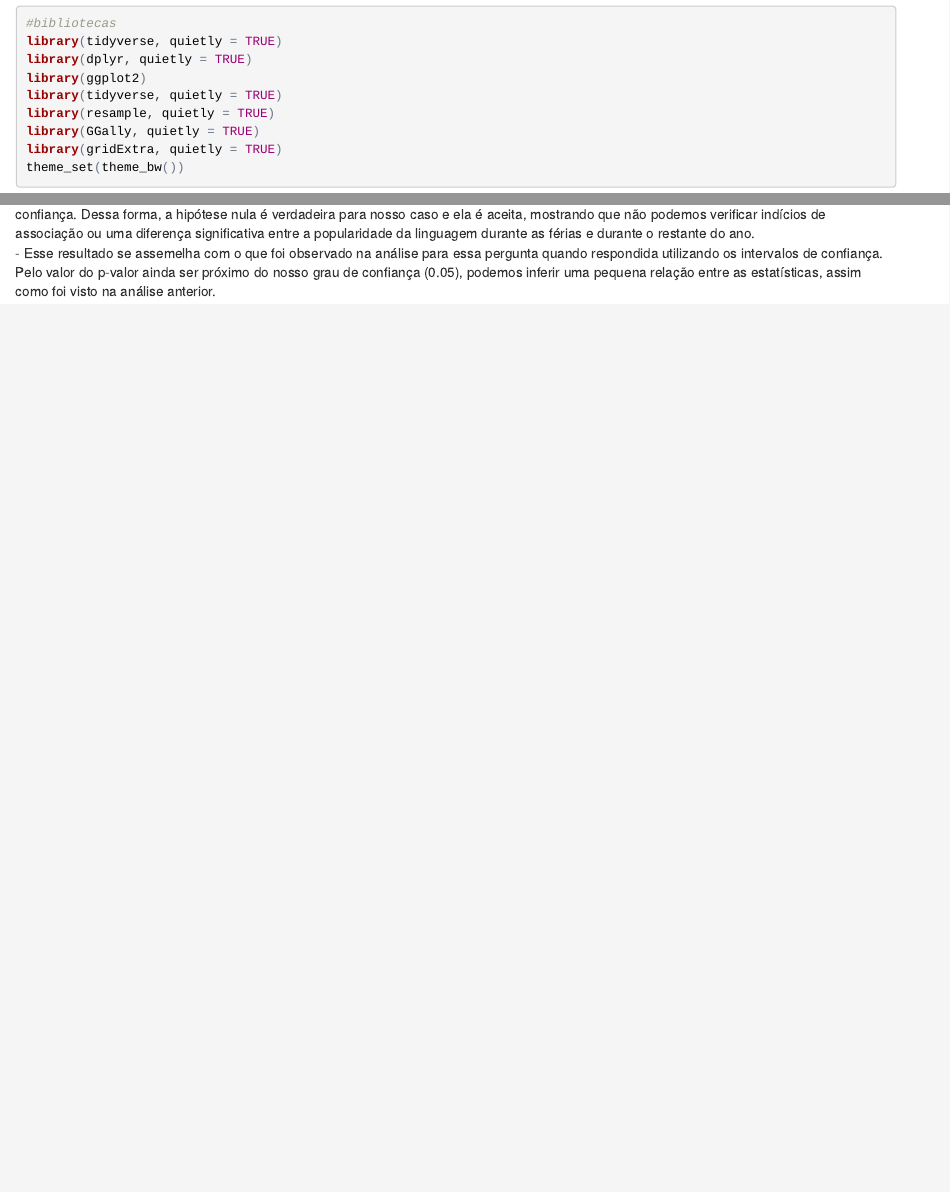
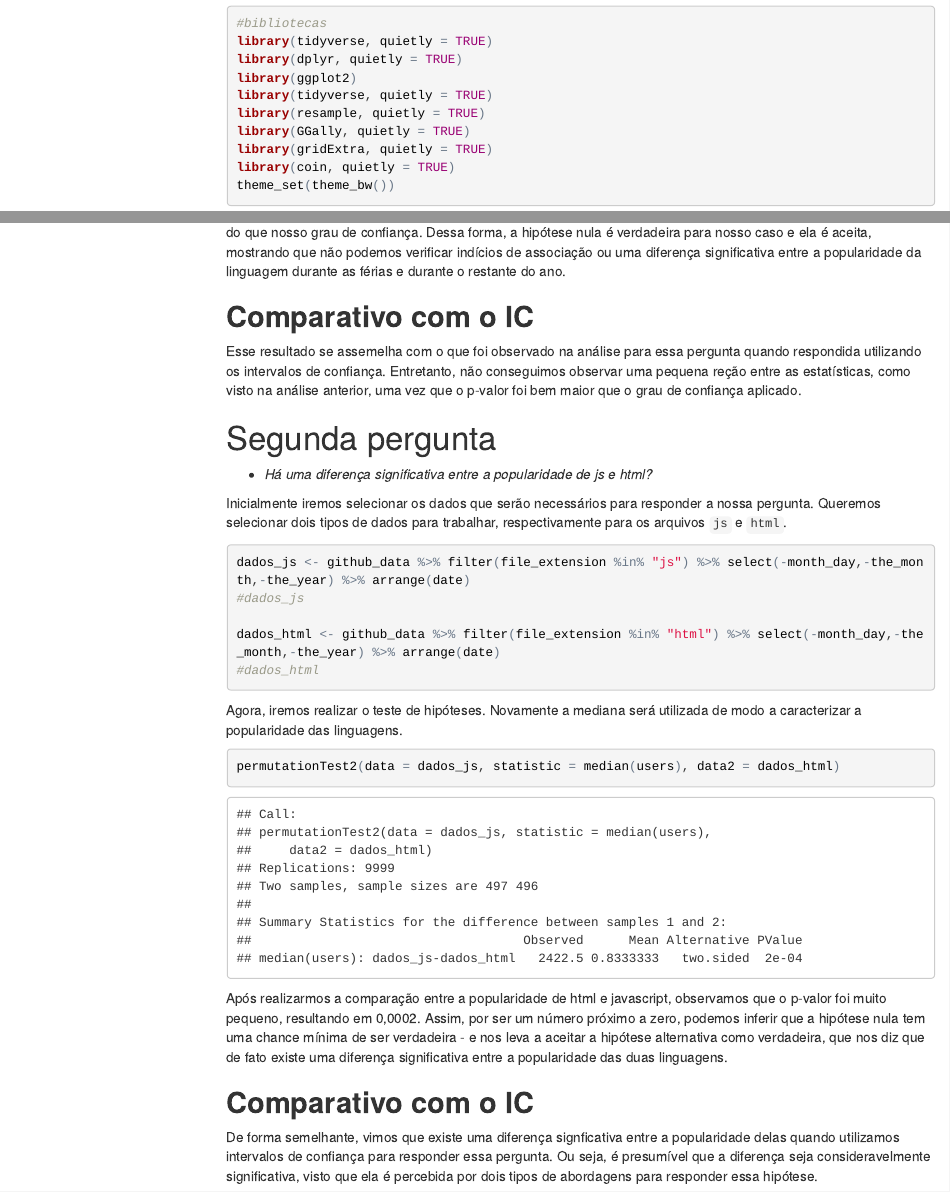
Before and after one commit to daniyelnnr/AnaliseDados1, an R Markdown document (Problema 4/CP4/p4cp4.Rmd): the page in a window 1100 px wide, from 120 px down, and a second part further down, joined at a grey line. The pictures show the output file Problema 4/CP4/p4cp4.html that the author committed with the source, opened offline; menus at the side of the page are left out.

Commit message:
Finalização do checkpoint 4.

````diff
--- a/Problema 4/CP4/p4cp4.Rmd
+++ b/Problema 4/CP4/p4cp4.Rmd
@@ -2,7 +2,10 @@
 title: "P4CP4"
 author: "Daniyel"
 date: "8 de agosto de 2017"
-output: html_document
+output:
+  html_document:
+    toc: true
+    toc_float: true
 ---
 
 ```{r setup, include=FALSE}
@@ -18,6 +21,7 @@
 library(resample, quietly = TRUE)
 library(GGally, quietly = TRUE)
 library(gridExtra, quietly = TRUE)
+library(coin, quietly = TRUE)
 theme_set(theme_bw())
 ```
 
@@ -78,7 +81,28 @@
 ```
 
 Após realizar o teste de hipóteses, chegamos no p-valor de 0.614 - que se distancia muito de zero e também é maior do que nosso grau de confiança. Dessa forma, a hipótese nula é verdadeira para nosso caso e ela é aceita, mostrando que não podemos verificar indícios de associação ou uma diferença significativa entre a popularidade da linguagem durante as férias e durante o restante do ano.
-- Esse resultado se assemelha com o que foi observado na análise para essa pergunta quando respondida utilizando os intervalos de confiança. Pelo valor do p-valor ainda ser próximo do nosso grau de confiança (0.05), podemos inferir uma pequena relação entre as estatísticas, assim como foi visto na análise anterior.
+
+##**Comparativo com o IC**
+Esse resultado se assemelha com o que foi observado na análise para essa pergunta quando respondida utilizando os intervalos de confiança. Entretanto, não conseguimos observar uma pequena reção entre as estatísticas, como visto na análise anterior, uma vez que o p-valor foi bem maior que o grau de confiança aplicado.
 
 #Segunda pergunta
 - *Há uma diferença significativa entre a popularidade de js e html?*
+
+Inicialmente iremos selecionar os dados que serão necessários para responder a nossa pergunta. Queremos selecionar dois tipos de dados para trabalhar, respectivamente para os arquivos `js` e `html`.
+```{r}
+dados_js <- github_data %>% filter(file_extension %in% "js") %>% select(-month_day,-the_month,-the_year) %>% arrange(date)
+#dados_js
+
+dados_html <- github_data %>% filter(file_extension %in% "html") %>% select(-month_day,-the_month,-the_year) %>% arrange(date)
+#dados_html
+```
+
+Agora, iremos realizar o teste de hipóteses. Novamente a mediana será utilizada de modo a caracterizar a popularidade das linguagens.
+```{r}
+permutationTest2(data = dados_js, statistic = median(users), data2 = dados_html)
+```
+
+Após realizarmos a comparação entre a popularidade de html e javascript, observamos que o p-valor foi muito pequeno, resultando em 0,0002. Assim, por ser um número próximo a zero, podemos inferir que a hipótese nula tem uma chance mínima de ser verdadeira - e nos leva a aceitar a hipótese alternativa como verdadeira, que nos diz que de fato existe uma diferença significativa entre a popularidade das duas linguagens.
+
+##**Comparativo com o IC**
+De forma semelhante, vimos que existe uma diferença signficativa entre a popularidade delas quando utilizamos intervalos de confiança para responder essa pergunta. Ou seja, é presumível que a diferença seja consideravelmente significativa, visto que ela é percebida por dois tipos de abordagens para responder essa hipótese.
````
Also changed, not shown: Problema 4/5-permutacao-p-valores.Rmd (+2 -2 lines), Problema 4/5-permutacao-p-valores.nb.html, Problema 4/CP4/p4cp4.html, Problema 4/CP4/p4cp4.Rmd (1 more changed lines).
